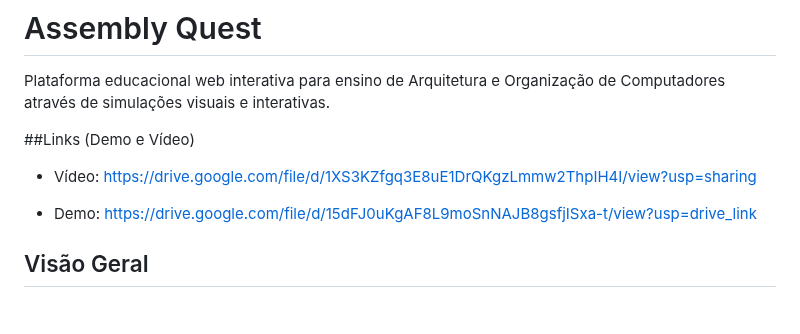
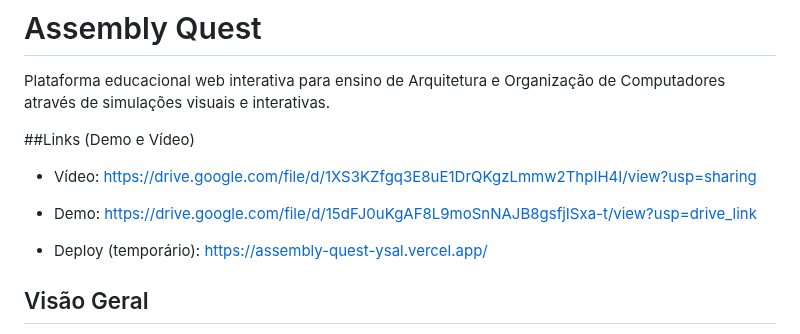
Before and after one commit to Arazoleo/Criathon, a Markdown page: README.md, the part around the change. GitHub-like rendering; blank space fills up the shorter version.

Commit message:
fix: deploy

```diff
--- a/README.md
+++ b/README.md
@@ -7,6 +7,8 @@ Plataforma educacional web interativa para ensino de Arquitetura e Organização
 - Vídeo: https://drive.google.com/file/d/1XS3KZfgq3E8uE1DrQKgzLmmw2ThpIH4I/view?usp=sharing
 
 - Demo: https://drive.google.com/file/d/15dFJ0uKgAF8L9moSnNAJB8gsfjISxa-t/view?usp=drive_link
+
+- Deploy (temporário): https://assembly-quest-ysal.vercel.app/
 
 
 ## Visão Geral
```
